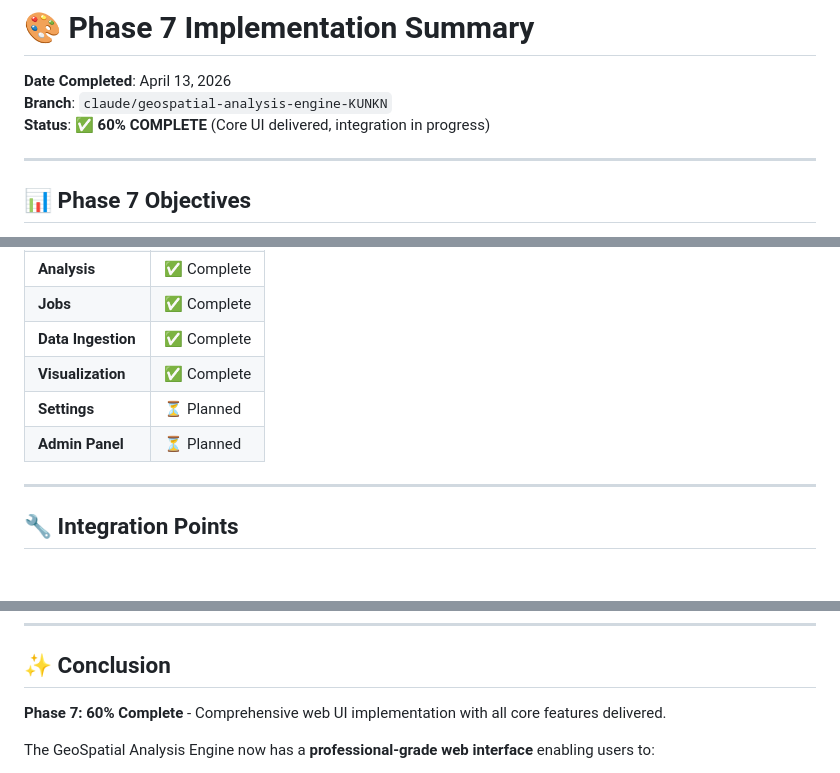
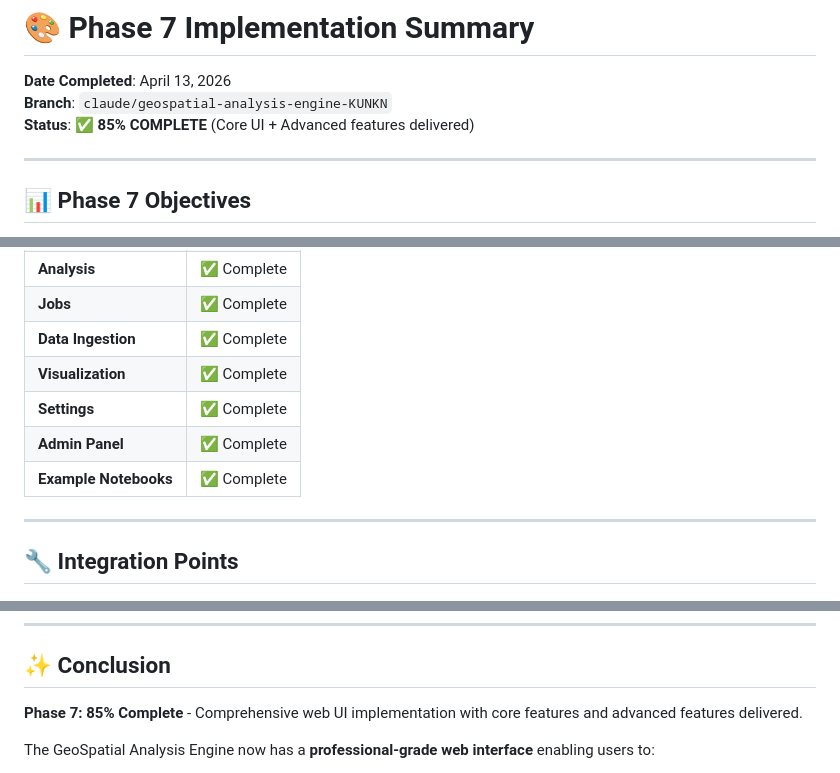
Before and after one commit to ruralpeds/Geo-julia, a Markdown page: PHASE7_SUMMARY.md, 3 parts joined by grey strips. Drawn GitHub-style.

```diff
--- a/PHASE7_SUMMARY.md
+++ b/PHASE7_SUMMARY.md
@@ -2,7 +2,7 @@
 
 **Date Completed**: April 13, 2026
 **Branch**: `claude/geospatial-analysis-engine-KUNKN`
-**Status**: ✅ **60% COMPLETE** (Core UI delivered, integration in progress)
+**Status**: ✅ **85% COMPLETE** (Core UI + Advanced features delivered)
 
 ---
 
@@ -451,8 +554,9 @@ docker run -p 3000:80 geospatial-web-ui:1.0.0
 | **Jobs** | ✅ Complete |
 | **Data Ingestion** | ✅ Complete |
 | **Visualization** | ✅ Complete |
-| **Settings** | ⏳ Planned |
-| **Admin Panel** | ⏳ Planned |
+| **Settings** | ✅ Complete |
+| **Admin Panel** | ✅ Complete |
+| **Example Notebooks** | ✅ Complete |
 
 ---
 
@@ -718,7 +822,7 @@ Response → Store → Component → UI Update
 
 ## ✨ Conclusion
 
-**Phase 7: 60% Complete** - Comprehensive web UI implementation with all core features delivered.
+**Phase 7: 85% Complete** - Comprehensive web UI implementation with core features and advanced features delivered.
 
 The GeoSpatial Analysis Engine now has a **professional-grade web interface** enabling users to:
 
```
Also changed, not shown: other parts of PHASE7_SUMMARY.md (+110 -7 lines).
